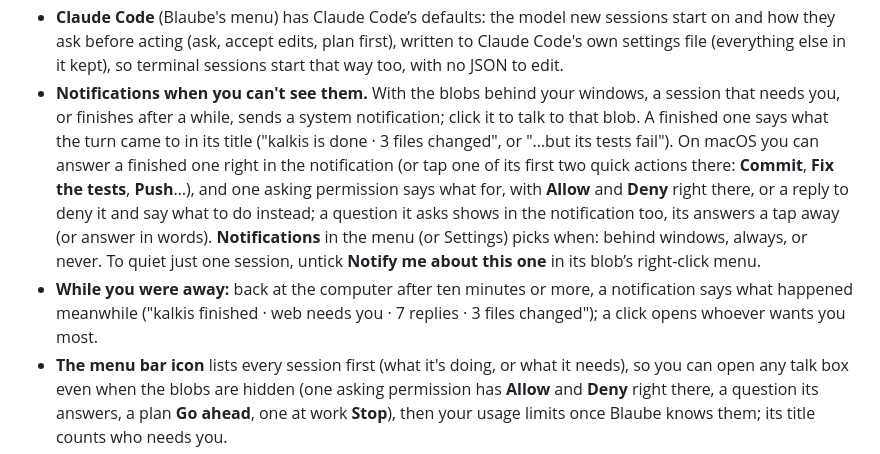
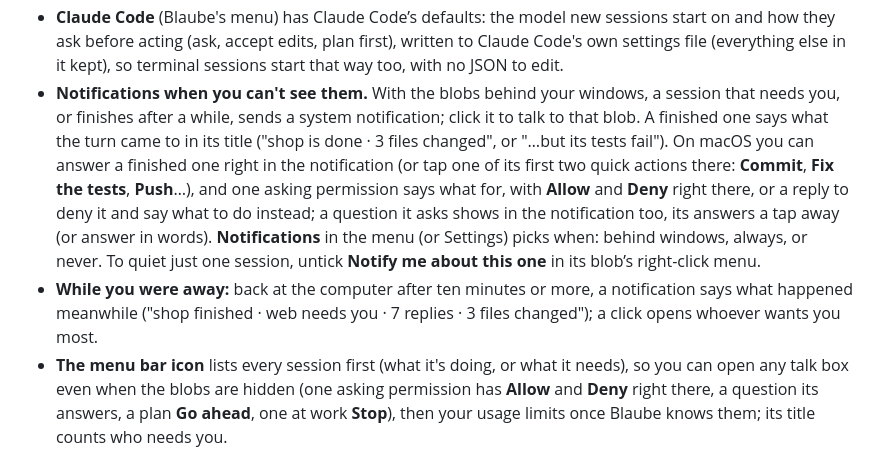
Before and after one commit to syverlauritz/blaube, a Markdown page: docs/FEATURES.md, the part around the change. Drawn GitHub-style.

```diff
--- a/docs/FEATURES.md
+++ b/docs/FEATURES.md
@@ -34,8 +34,8 @@ The full list, for the curious. The [README](../README.md) has the short, illust
 - **Answer permission prompts from the blob.** When Claude asks to run something, the blob's bubble shows exactly what (the command, or the file and what changes) with **Deny** and **Allow**, plus **Always allow …** naming the rule Claude Code suggests. The terminal shows its own prompt at the same time; whichever you answer first wins. Claude's multiple-choice questions come to the blob too (tap an answer, or type your own), and so do its plans in plan mode (**Go ahead**, or **Keep planning** with what to change). Sessions without a terminal (`claude -p`, the SDK) are never held up.
 - **⌘⌥B** (Ctrl+Alt+B on Windows; Settings can move it to Alt+Shift+B, for keyboards where Ctrl+Alt is AltGr, or turn it off), from any app, opens the talk box of the blob that needs you most (waiting on you, then just finished, then busy); press it again to close it. With no sessions, it starts a new one.
 - **Claude Code** (Blaube's menu) has Claude Code’s defaults: the model new sessions start on and how they ask before acting (ask, accept edits, plan first), written to Claude Code's own settings file (everything else in it kept), so terminal sessions start that way too, with no JSON to edit.
-- **Notifications when you can't see them.** With the blobs behind your windows, a session that needs you, or finishes after a while, sends a system notification; click it to talk to that blob. A finished one says what the turn came to in its title ("kalkis is done · 3 files changed", or "…but its tests fail"). On macOS you can answer a finished one right in the notification (or tap one of its first two quick actions there: **Commit**, **Fix the tests**, **Push**…), and one asking permission says what for, with **Allow** and **Deny** right there, or a reply to deny it and say what to do instead; a question it asks shows in the notification too, its answers a tap away (or answer in words). **Notifications** in the menu (or Settings) picks when: behind windows, always, or never. To quiet just one session, untick **Notify me about this one** in its blob’s right-click menu.
-- **While you were away:** back at the computer after ten minutes or more, a notification says what happened meanwhile ("kalkis finished · web needs you · 7 replies · 3 files changed"); a click opens whoever wants you most.
+- **Notifications when you can't see them.** With the blobs behind your windows, a session that needs you, or finishes after a while, sends a system notification; click it to talk to that blob. A finished one says what the turn came to in its title ("shop is done · 3 files changed", or "…but its tests fail"). On macOS you can answer a finished one right in the notification (or tap one of its first two quick actions there: **Commit**, **Fix the tests**, **Push**…), and one asking permission says what for, with **Allow** and **Deny** right there, or a reply to deny it and say what to do instead; a question it asks shows in the notification too, its answers a tap away (or answer in words). **Notifications** in the menu (or Settings) picks when: behind windows, always, or never. To quiet just one session, untick **Notify me about this one** in its blob’s right-click menu.
+- **While you were away:** back at the computer after ten minutes or more, a notification says what happened meanwhile ("shop finished · web needs you · 7 replies · 3 files changed"); a click opens whoever wants you most.
 - **The menu bar icon** lists every session first (what it's doing, or what it needs), so you can open any talk box even when the blobs are hidden (one asking permission has **Allow** and **Deny** right there, a question its answers, a plan **Go ahead**, one at work **Stop**), then your usage limits once Blaube knows them; its title counts who needs you.
 - **Pick up a past session**, in Blaube's menu, lists your latest Claude Code sessions on this computer (title, folder, how long ago). Pick one and it carries on in Blaube with no terminal (`claude --resume`), its talk box showing how the conversation ended.
 - **Progress you can feel.** Each to-do item a session ticks off gets a little hop ("✓ 2 of 4"), a finished list a proper one ("All 4 done!"); pressing Stop makes it dig in and squash down like braking.
```
Also changed, not shown: CHANGELOG.md (+2 -0 lines), README.md (+25 -1 lines), docs/img/talk.png, 13 other files.
